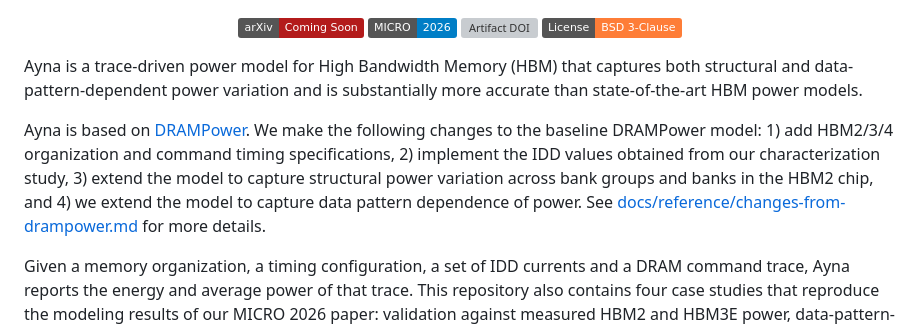
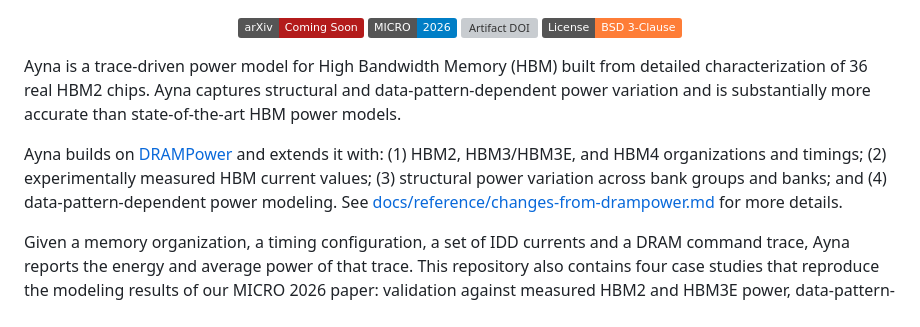
Before and after one commit to CMU-SAFARI/HBM-Power, a Markdown page: README.md, the part around the change. Drawn GitHub-style; badges without logos; grey boxes are pictures that could not be loaded.

Commit message:
Revise Ayna description and enhancements in README
Updated the README to provide a more detailed description of Ayna and its enhancements over DRAMPower.

```diff
--- a/README.md
+++ b/README.md
@@ -20,16 +20,12 @@
   <a href="LICENSE"><img src="https://img.shields.io/badge/License-BSD_3--Clause-orange.svg" alt="License: BSD 3-Clause"></a>
 </p>
 
-Ayna is a trace-driven power model for High Bandwidth Memory (HBM) that captures
-both structural and data-pattern-dependent power variation and is substantially
+Ayna is a trace-driven power model for High Bandwidth Memory (HBM) built from detailed
+characterization of 36 real HBM2 chips. Ayna captures
+structural and data-pattern-dependent power variation and is substantially
 more accurate than state-of-the-art HBM power models.
 
-Ayna is based on [DRAMPower](https://github.com/tukl-msd/DRAMPower). We make the
-following changes to the baseline DRAMPower model: 1) add HBM2/3/4 organization
-and command timing specifications, 2) implement the IDD values obtained from our
-characterization study, 3) extend the model to capture structural power
-variation across bank groups and banks in the HBM2 chip, and 4) we extend the
-model to capture data pattern dependence of power. See [docs/reference/changes-from-drampower.md](docs/reference/changes-from-drampower.md) for more details.
+Ayna builds on [DRAMPower](https://github.com/tukl-msd/DRAMPower) and extends it with: (1) HBM2, HBM3/HBM3E, and HBM4 organizations and timings; (2) experimentally measured HBM current values; (3) structural power variation across bank groups and banks; and (4) data-pattern-dependent power modeling. See [docs/reference/changes-from-drampower.md](docs/reference/changes-from-drampower.md) for more details.
 
 Given a memory organization, a timing configuration, a set of IDD currents and a
 DRAM command trace, Ayna reports the energy and average power of that trace.
```
